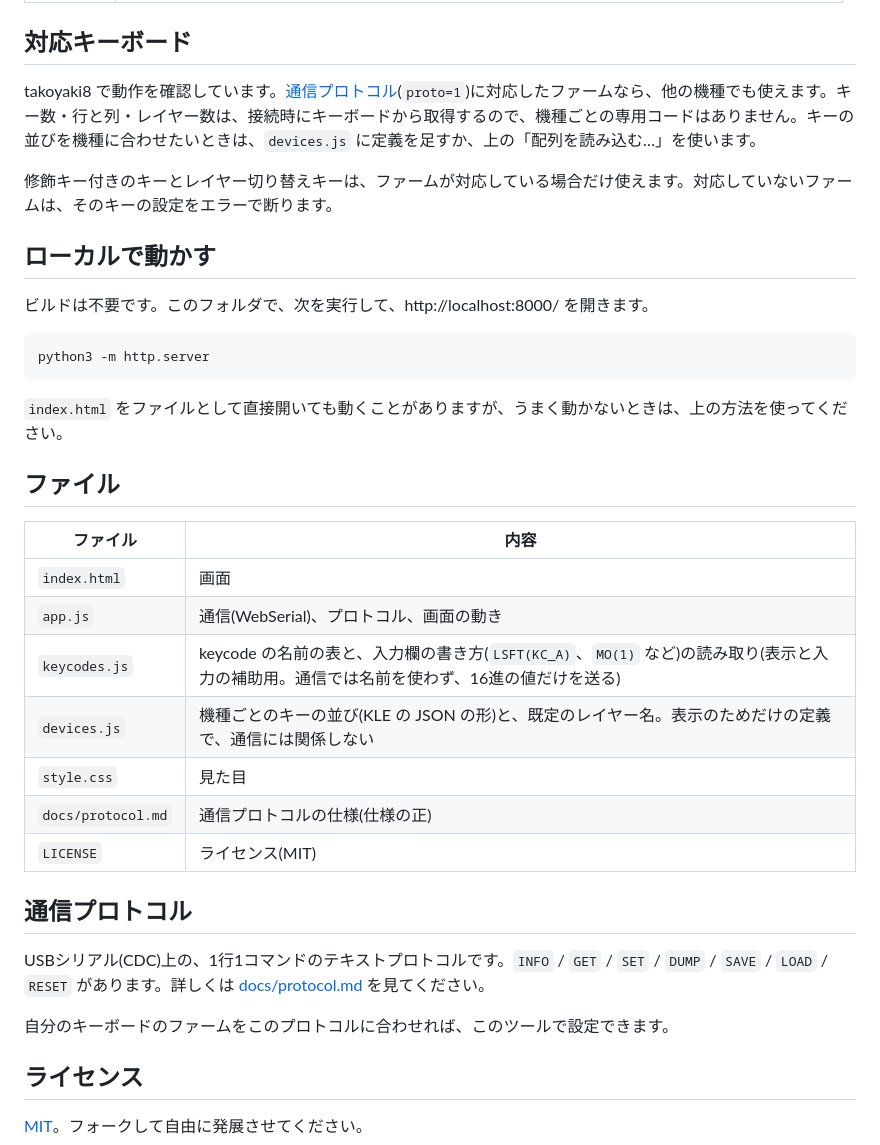
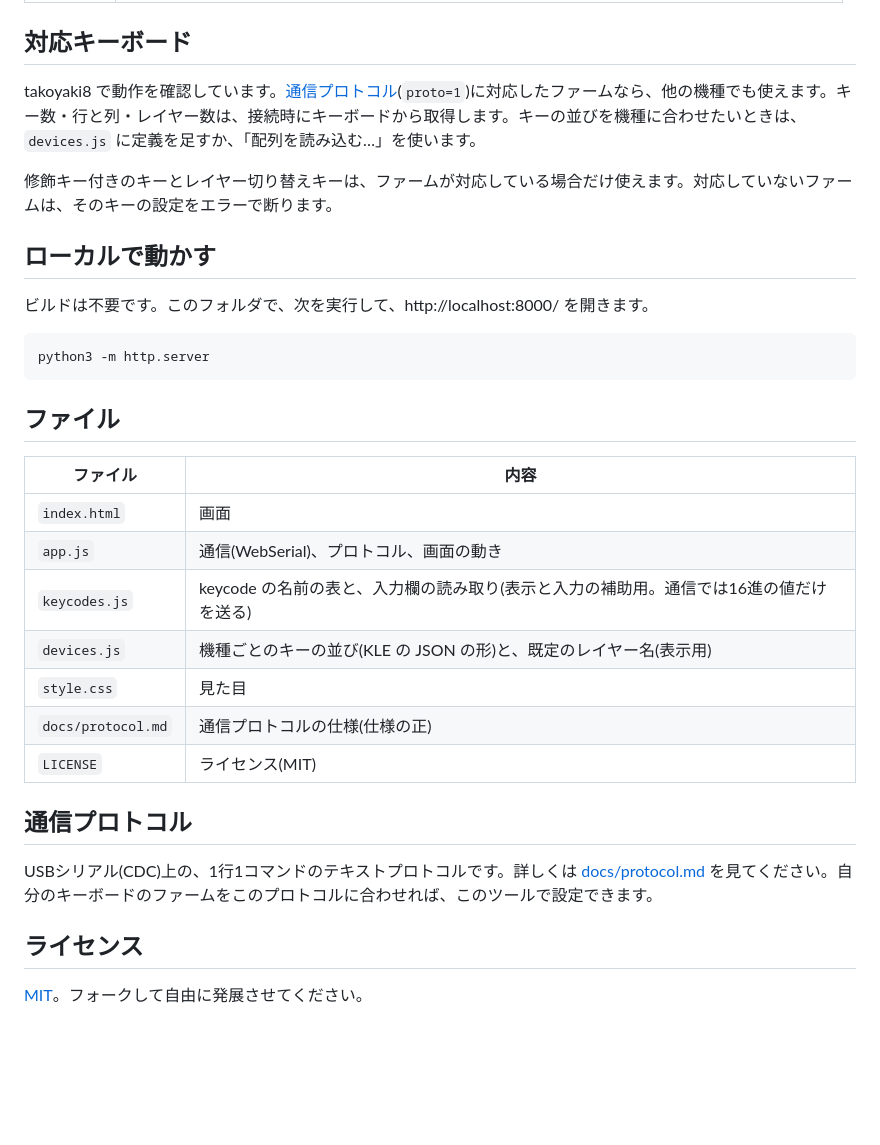
Before and after one commit to takoyakeeb/tinykeemap, a Markdown page: README.md, the part around one of its changes. Rendered like a GitHub page; blank space fills up the shorter version.

````diff
--- a/README.md
+++ b/README.md
@@ -105,7 +89,7 @@ USB接続にWebSerialを使うため、WebSerialに対応したブラウザが
 
 ## 対応キーボード
 
-takoyaki8 で動作を確認しています。[通信プロトコル](docs/protocol.md)(`proto=1`)に対応したファームなら、他の機種でも使えます。キー数・行と列・レイヤー数は、接続時にキーボードから取得するので、機種ごとの専用コードはありません。キーの並びを機種に合わせたいときは、`devices.js` に定義を足すか、上の「配列を読み込む…」を使います。
+takoyaki8 で動作を確認しています。[通信プロトコル](docs/protocol.md)(`proto=1`)に対応したファームなら、他の機種でも使えます。キー数・行と列・レイヤー数は、接続時にキーボードから取得します。キーの並びを機種に合わせたいときは、`devices.js` に定義を足すか、「配列を読み込む…」を使います。
 
 修飾キー付きのキーとレイヤー切り替えキーは、ファームが対応している場合だけ使えます。対応していないファームは、そのキーの設定をエラーで断ります。
 
@@ -117,25 +101,21 @@ takoyaki8 で動作を確認しています。[通信プロトコル](docs/proto
 python3 -m http.server
 ```
 
-`index.html` をファイルとして直接開いても動くことがありますが、うまく動かないときは、上の方法を使ってください。
-
 ## ファイル
 
 | ファイル | 内容 |
 |---|---|
 | `index.html` | 画面 |
 | `app.js` | 通信(WebSerial)、プロトコル、画面の動き |
-| `keycodes.js` | keycode の名前の表と、入力欄の書き方(`LSFT(KC_A)`、`MO(1)` など)の読み取り(表示と入力の補助用。通信では名前を使わず、16進の値だけを送る) |
-| `devices.js` | 機種ごとのキーの並び(KLE の JSON の形)と、既定のレイヤー名。表示のためだけの定義で、通信には関係しない |
+| `keycodes.js` | keycode の名前の表と、入力欄の読み取り(表示と入力の補助用。通信では16進の値だけを送る) |
+| `devices.js` | 機種ごとのキーの並び(KLE の JSON の形)と、既定のレイヤー名(表示用) |
 | `style.css` | 見た目 |
 | `docs/protocol.md` | 通信プロトコルの仕様(仕様の正) |
 | `LICENSE` | ライセンス(MIT) |
 
 ## 通信プロトコル
 
-USBシリアル(CDC)上の、1行1コマンドのテキストプロトコルです。`INFO` / `GET` / `SET` / `DUMP` / `SAVE` / `LOAD` / `RESET` があります。詳しくは [docs/protocol.md](docs/protocol.md) を見てください。
-
-自分のキーボードのファームをこのプロトコルに合わせれば、このツールで設定できます。
+USBシリアル(CDC)上の、1行1コマンドのテキストプロトコルです。詳しくは [docs/protocol.md](docs/protocol.md) を見てください。自分のキーボードのファームをこのプロトコルに合わせれば、このツールで設定できます。
 
 ## ライセンス
 
````
Also changed, not shown: other parts of README.md (+19 -35 lines).
